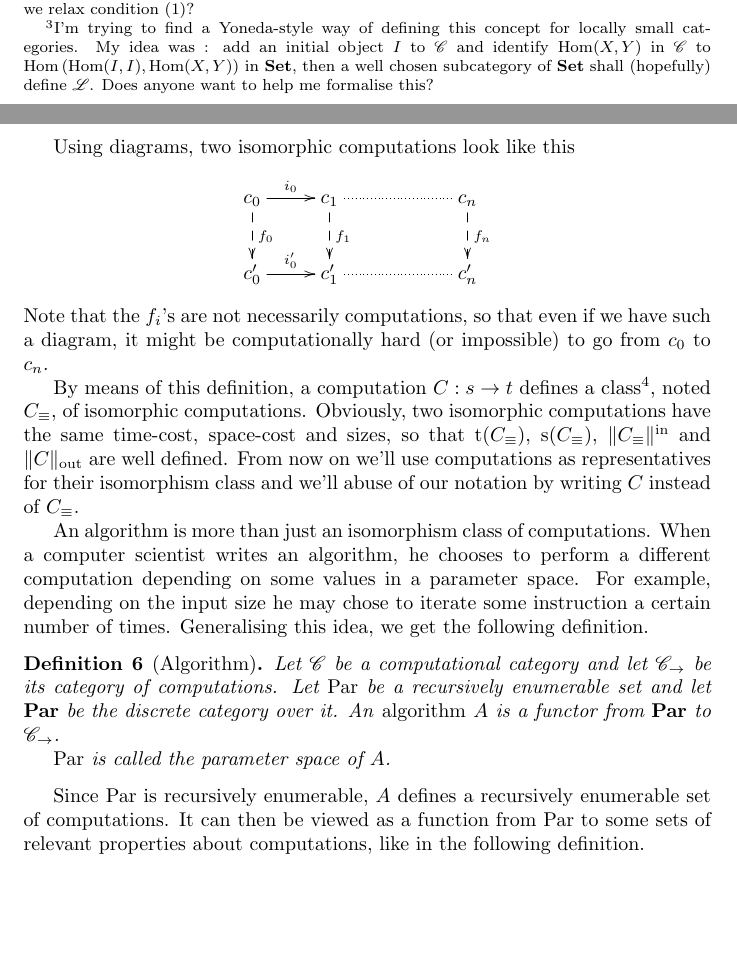
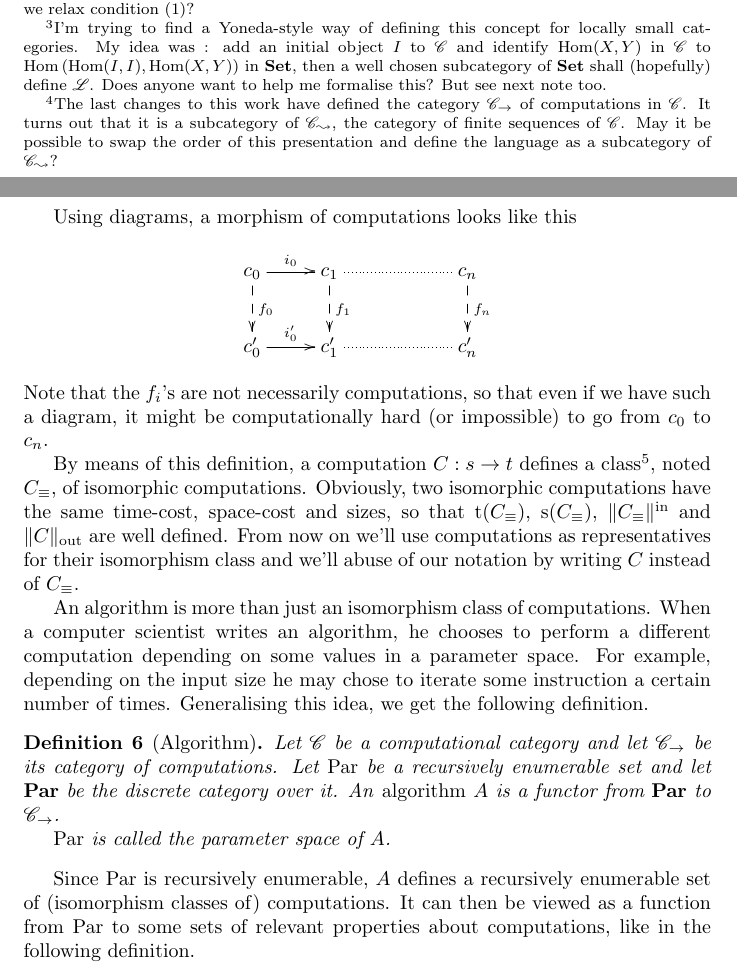
Before and after one commit to defeo/duality, a LaTeX paper (duality.tex): two parts of pages 2 and 4 of 6, joined at a grey line, cut so that both start at the same text, the shorter picture padded with empty space. Compiled offline with pdfLaTeX.

Commit message:
- minor error corrections

```diff
--- a/duality.tex
+++ b/duality.tex
@@ -141,7 +141,13 @@
     : add an initial object $I$ to $\C$ and identify $\Hom(X,Y)$ in
     $\C$ to $\Hom\left(\Hom(I,I), \Hom(X,Y)\right)$ in $\lcat{Set}$,
     then a well chosen subcategory of $\lcat{Set}$ shall (hopefully)
-    define $\L$. Does anyone want to help me formalise this?}
+    define $\L$. Does anyone want to help me formalise this? But see
+    next note too.}\footnote{The last changes to this work have
+    defined the category $\C_\ra$ of computations in $\C$. It turns
+    out that it is a subcategory of $\C_\leadsto$, the category of
+    finite sequences of $\C$. May it be possible to swap the order of
+    this presentation and define the language as a subcategory of
+    $\C_\leadsto$?}
 
     A language is said to be \emph{complete} if $(\ob(\C),\L)$ freely
     generates $\C$.
@@ -231,7 +237,7 @@
     and whose arrows are the morphisms of computations.
   \end{definition}
 
-  Using diagrams, two isomorphic computations look like this
+  Using diagrams, a morphism of computations looks like this
   \[\xymatrix{
     c_0 \ar[r]^{i_0} \ar@{-->}[d]^{f_0} & c_1 \ar@{-->}[d]^{f_1} \ar@{.}[rr] && c_n\ar@{-->}[d]^{f_n}\\
     c_0' \ar[r]^{i_0'} & c_1' \ar@{.}[rr] && c_n'
@@ -283,9 +289,9 @@
   \end{definition}
 
   Since $\Par$ is recursively enumerable, $A$ defines a recursively
-  enumerable set of computations. It can then be viewed as a function
-  from $\Par$ to some sets of relevant properties about computations,
-  like in the following definition.
+  enumerable set of (isomorphism classes of) computations. It can then
+  be viewed as a function from $\Par$ to some sets of relevant
+  properties about computations, like in the following definition.
 
   \begin{definition}[Space and time complexity]
     Given an algorithm $A:\Par\ra\C_\ra$, its \emph{time complexity}
```
Also changed, not shown: duality.tex (8 more changed lines).
